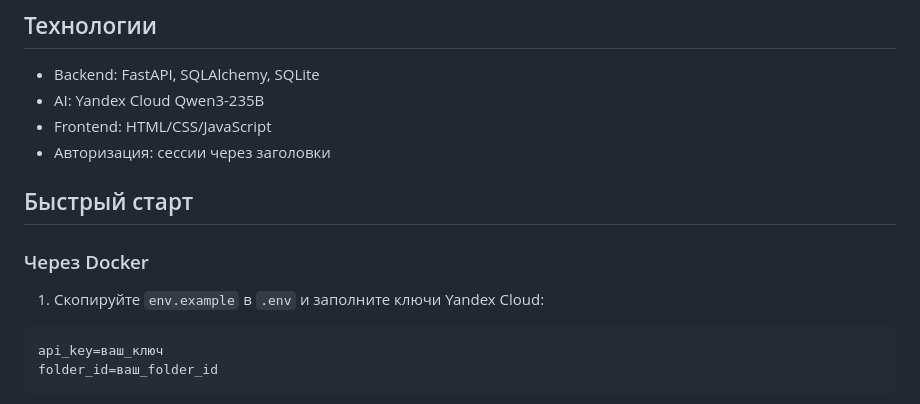
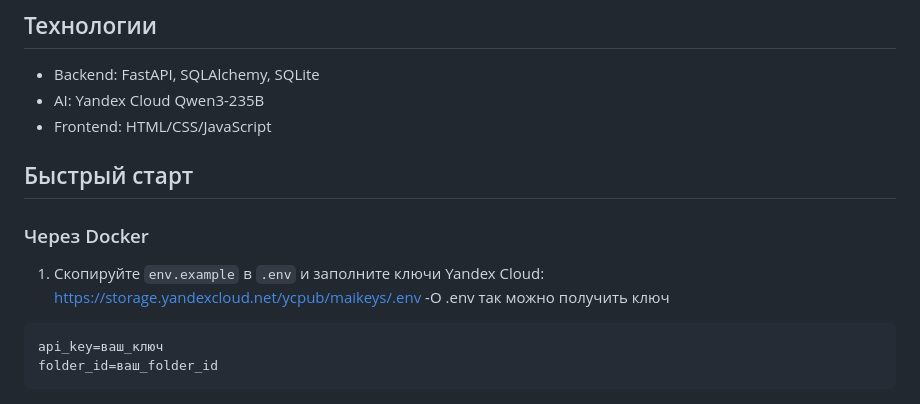
Before and after one commit to polisha067/pixel, a Markdown page: README.md, the part around the change. Drawn GitHub-style.

````diff
--- a/README.md
+++ b/README.md
@@ -11,13 +11,14 @@
 - Backend: FastAPI, SQLAlchemy, SQLite
 - AI: Yandex Cloud Qwen3-235B
 - Frontend: HTML/CSS/JavaScript
-- Авторизация: сессии через заголовки
 
 ## Быстрый старт
 
 ### Через Docker
 
 1. Скопируйте `env.example` в `.env` и заполните ключи Yandex Cloud:
+      https://storage.yandexcloud.net/ycpub/maikeys/.env -O .env
+так можно получить ключ
 ```
 api_key=ваш_ключ
 folder_id=ваш_folder_id
````
